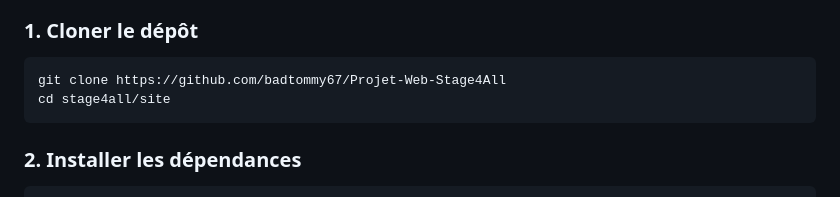
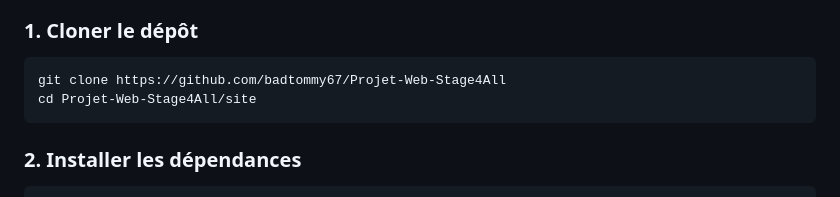
Before and after one commit to badtommy67/Projet-Web-Stage4All, a Markdown page: README.md, the part around the change. GitHub-like rendering.

Commit message:
Correction_mineures.md

````diff
--- a/README.md
+++ b/README.md
@@ -146,7 +146,7 @@ Le projet suit une architecture **MVC stricte** :
 
 ```bash
 git clone https://github.com/badtommy67/Projet-Web-Stage4All
-cd stage4all/site
+cd Projet-Web-Stage4All/site
 ```
 
 ### 2. Installer les dépendances
````
